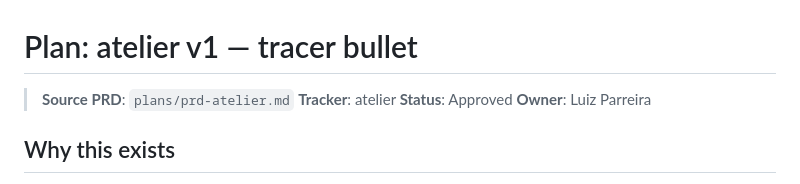
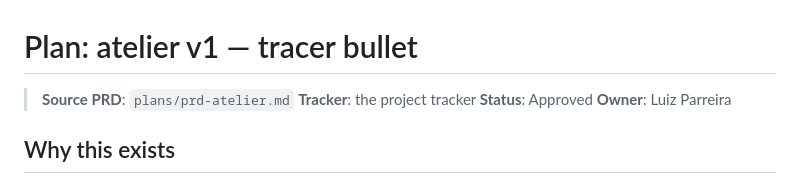
Before and after one commit to bipa-app/atelier, a Markdown page: plans/atelier-v1-tracer-bullet.md, the part around the change. Rendered like a GitHub page.

```diff
--- a/plans/atelier-v1-tracer-bullet.md
+++ b/plans/atelier-v1-tracer-bullet.md
@@ -1,7 +1,7 @@
 # Plan: atelier v1 — tracer bullet
 
 > **Source PRD**: `plans/prd-atelier.md`
-> **Tracker**: atelier
+> **Tracker**: the project tracker
 > **Status**: Approved
 > **Owner**: Luiz Parreira
 
```
